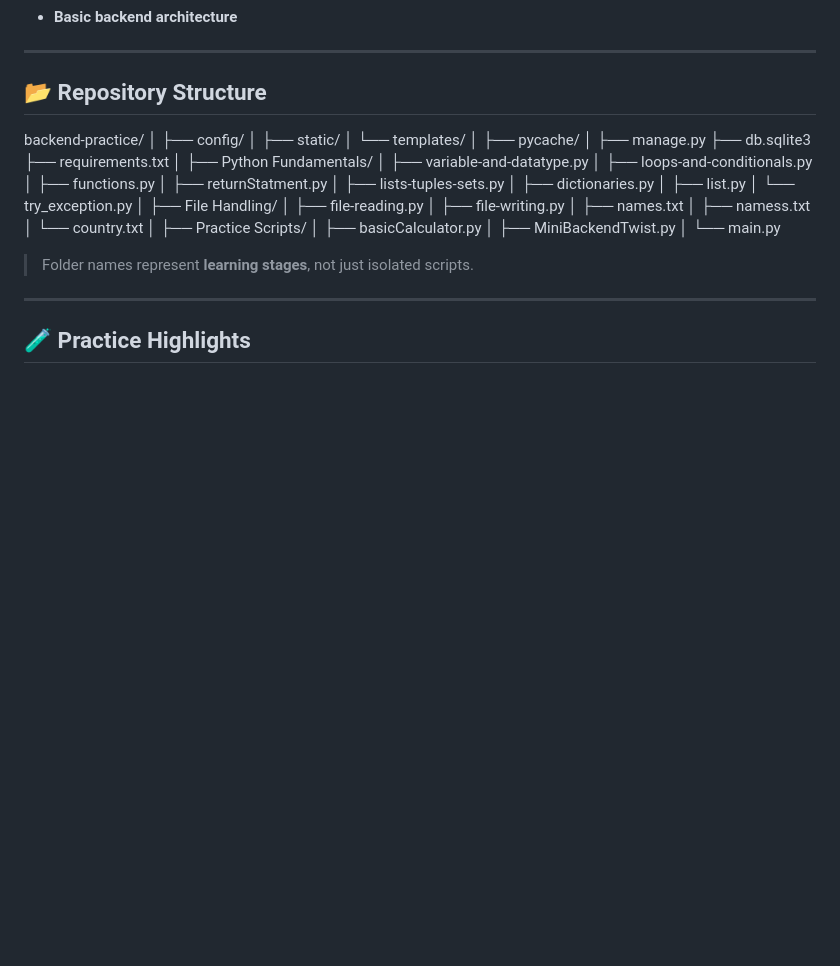
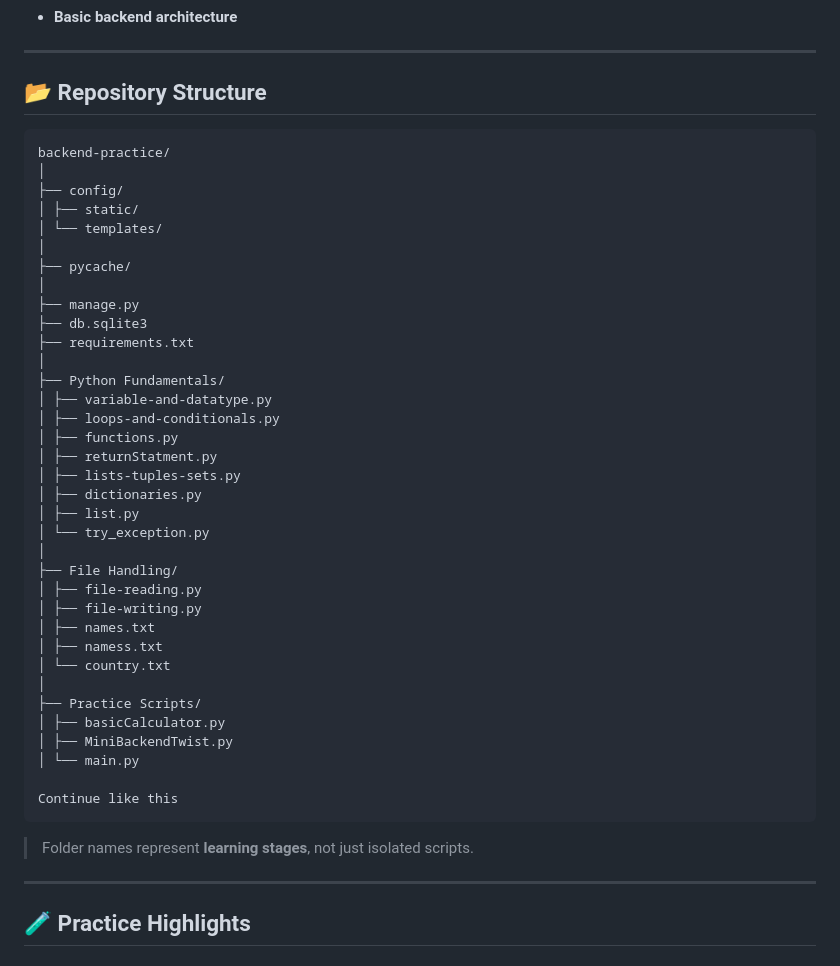
Before and after one commit to VICO-27/backend-practice, a Markdown page: README.md, the part around the change. GitHub-like rendering; blank space fills up the shorter version.

````diff
--- a/README.md
+++ b/README.md
@@ -43,7 +43,7 @@ The focus of this repo is **practice-driven learning** — understanding how bac
 ---
 
 ## 📂 Repository Structure
-
+```
 backend-practice/
 │
 ├── config/
@@ -78,8 +78,8 @@ backend-practice/
 │ ├── MiniBackendTwist.py
 │ └── main.py
 
-
-
+Continue like this
+```
 
 > Folder names represent **learning stages**, not just isolated scripts.
 
````
